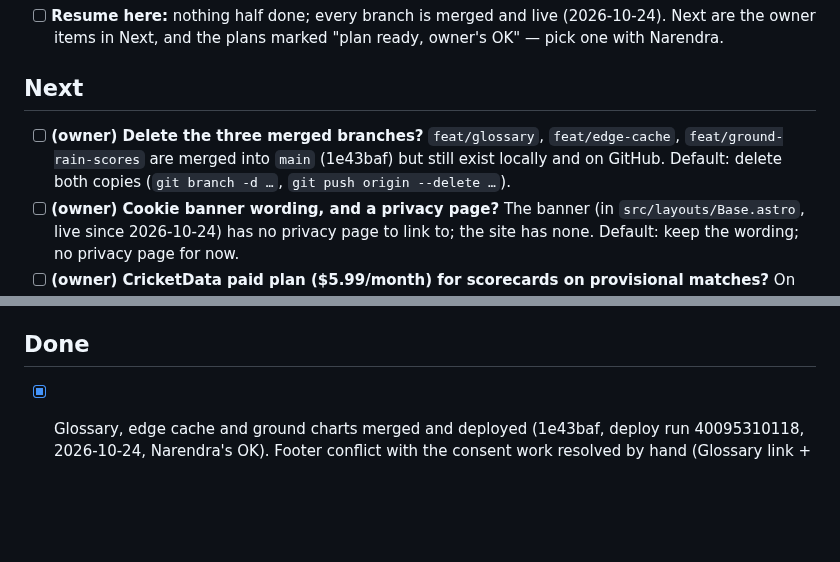
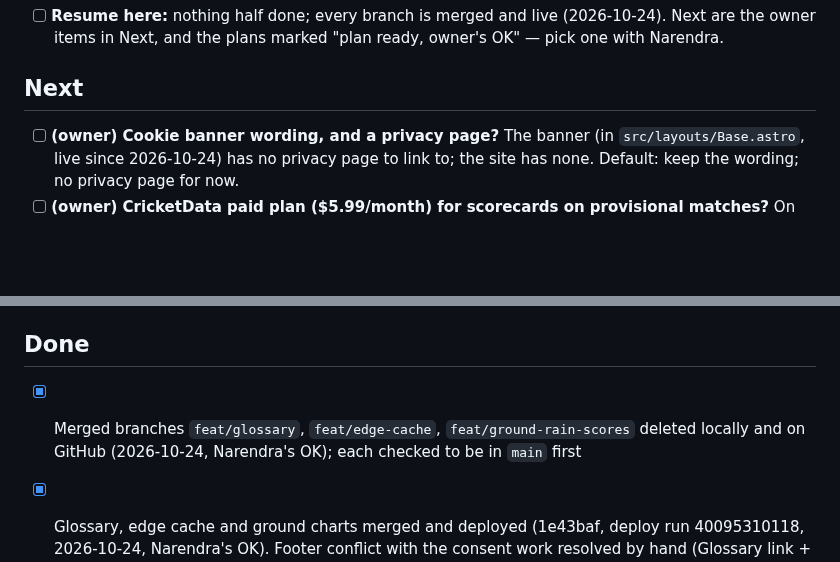
Before and after one commit to narendranag/wetwicket, a Markdown page: TASKS.md, 2 parts joined by grey strips. GitHub-like rendering; blank space fills up the shorter version.

Commit message:
chore(tasks): merged branches deleted
Co-Authored-By: Claude Opus 5.5 <noreply@anthropic.com>

```diff
--- a/TASKS.md
+++ b/TASKS.md
@@ -9,7 +9,6 @@
 
 ## Next
 
-- [ ] **(owner) Delete the three merged branches?** `feat/glossary`, `feat/edge-cache`, `feat/ground-rain-scores` are merged into `main` (1e43baf) but still exist locally and on GitHub. Default: delete both copies (`git branch -d …`, `git push origin --delete …`).
 - [ ] **(owner) Cookie banner wording, and a privacy page?** The banner (in `src/layouts/Base.astro`, live since 2026-10-24) has no privacy page to link to; the site has none. Default: keep the wording; no privacy page for now.
 - [ ] **(owner) CricketData paid plan ($5.99/month) for scorecards on provisional matches?** On the free plan a scorecard costs 10 of the 100 daily calls, so provisional pages show the result and innings totals only. Default: stay on free; the nightly uses 1 call.
 - [ ] **Watch the first nightly with new matches on Ubuntu 26.** GitHub moves `ubuntu-latest` to Ubuntu 26 from 2026-10-19; the runs up to 2026-10-20 were still on ubuntu-24.04. Assessed low risk on 2026-10-21: actions/python-versions ships 3.12.15 for 26.04, the deps are numpy/pandas/scipy wheels, Node and wrangler don't care, and the match-database cache is OS-independent (the pip cache misses once). Migration completes by 2026-11-19. If the Python or wrangler steps break, pin `runs-on: ubuntu-24.04` in `nightly.yml` and `deploy.yml`.
@@ -36,6 +35,7 @@
 
 ## Done
 
+- [x] Merged branches `feat/glossary`, `feat/edge-cache`, `feat/ground-rain-scores` deleted locally and on GitHub (2026-10-24, Narendra's OK); each checked to be in `main` first
 - [x] Glossary, edge cache and ground charts merged and deployed (1e43baf, deploy run 40095310118, 2026-10-24, Narendra's OK). Footer conflict with the consent work resolved by hand (Glossary link + Cookie choice). Smoke-tested together on workerd first; live: `/glossary/` 200, Edgbaston shows Rain by month and First-innings scores over time, a match page answers `X-Edge-Cache: MISS` then `HIT`, banner and provisional matches unchanged #archive
 - [x] First provisional run, triggered by hand at Narendra's request (nightly run 40093855604, 2026-10-24): Cricsheet still quiet; cricScore 1 call, 64 provisional matches into D1 (540 rows). Live: list says "Plus 64 more recent, marked provisional", `cd-` pages 200 with `noindex`, none in the sitemap. Merged branches `feat/consent-gtm` and `feat/provisional-matches` deleted locally #archive
 - [x] Provisional recent matches from CricketData.org merged and deployed (0421648, deploy run 40093635274, 2026-10-24, Narendra's OK). Reviewed before merge; added a guard for feed rows with no id or date (a7a0233). Production D1 gets its first provisional matches from the nightly #archive
```
